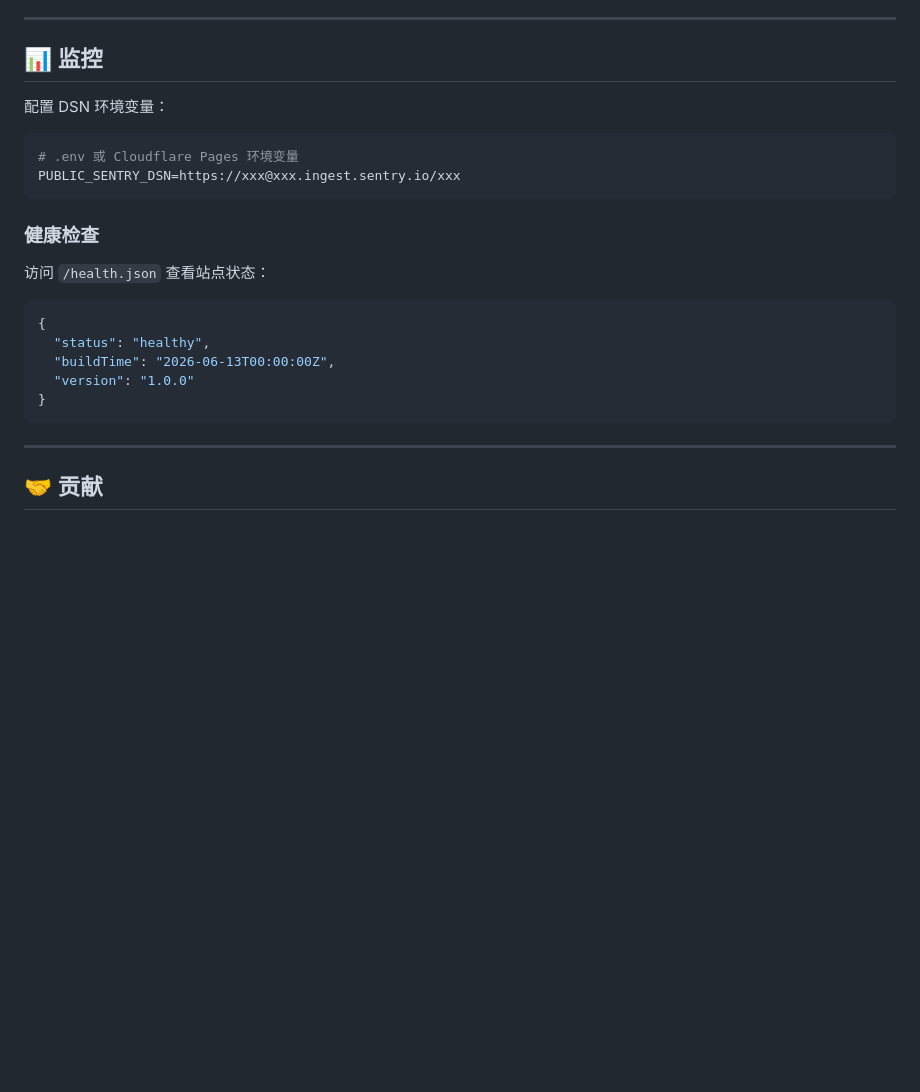
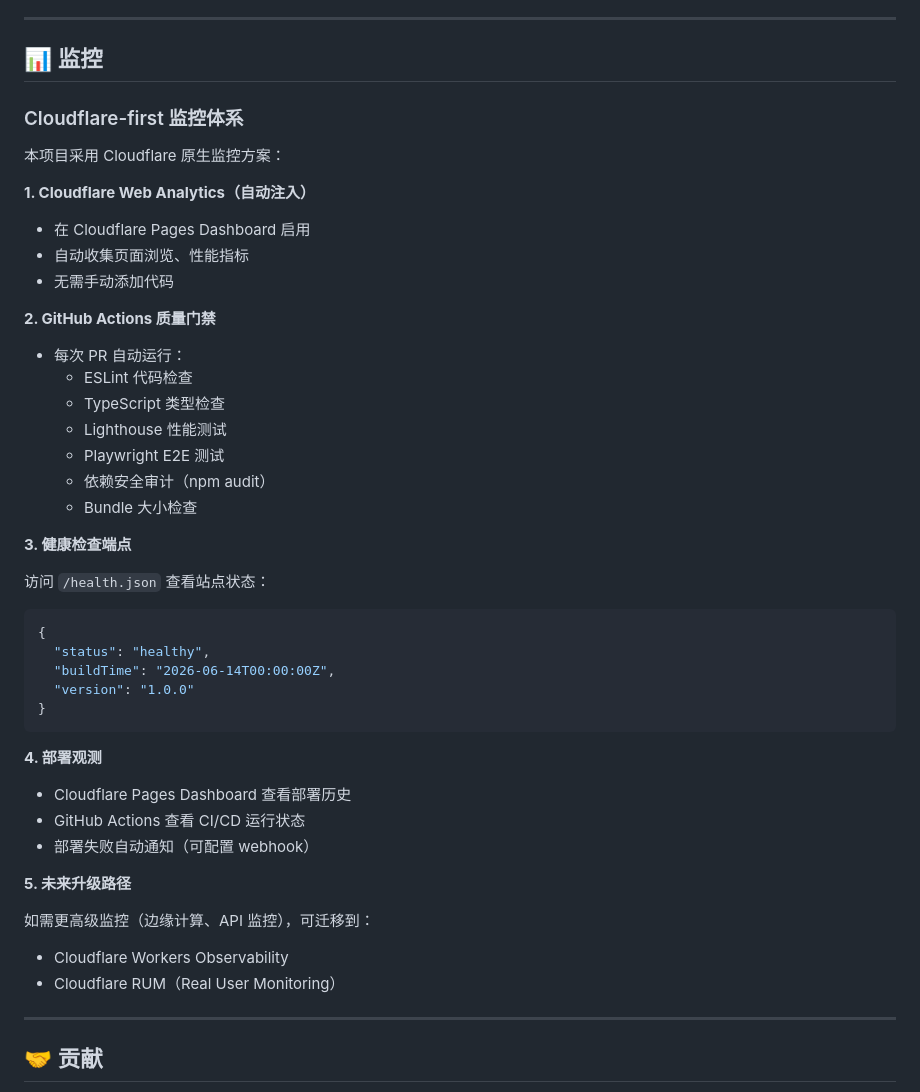
Before and after one commit to redisread/product-stories, a Markdown page: README_zh.md, the part around the change. Drawn GitHub-style; blank space fills up the shorter version.

````diff
--- a/README_zh.md
+++ b/README_zh.md
@@ -192,25 +192,47 @@ npm run lighthouse
 
 ## 📊 监控
 
+### Cloudflare-first 监控体系
 
-配置 DSN 环境变量：
+本项目采用 Cloudflare 原生监控方案：
 
-```bash
-# .env 或 Cloudflare Pages 环境变量
-PUBLIC_SENTRY_DSN=https://xxx@xxx.ingest.sentry.io/xxx
-```
+**1. Cloudflare Web Analytics（自动注入）**
+- 在 Cloudflare Pages Dashboard 启用
+- 自动收集页面浏览、性能指标
+- 无需手动添加代码
 
-### 健康检查
+**2. GitHub Actions 质量门禁**
+- 每次 PR 自动运行：
+  - ESLint 代码检查
+  - TypeScript 类型检查
+  - Lighthouse 性能测试
+  - Playwright E2E 测试
+  - 依赖安全审计（npm audit）
+  - Bundle 大小检查
+
+**3. 健康检查端点**
 
 访问 `/health.json` 查看站点状态：
 
 ```json
 {
   "status": "healthy",
-  "buildTime": "2026-06-13T00:00:00Z",
+  "buildTime": "2026-06-14T00:00:00Z",
   "version": "1.0.0"
 }
 ```
+
+**4. 部署观测**
+
+- Cloudflare Pages Dashboard 查看部署历史
+- GitHub Actions 查看 CI/CD 运行状态
+- 部署失败自动通知（可配置 webhook）
+
+**5. 未来升级路径**
+
+如需更高级监控（边缘计算、API 监控），可迁移到：
+- Cloudflare Workers Observability
+- Cloudflare RUM（Real User Monitoring）
 
 ---
 
````
Also changed, not shown: README.md (+31 -9 lines).
